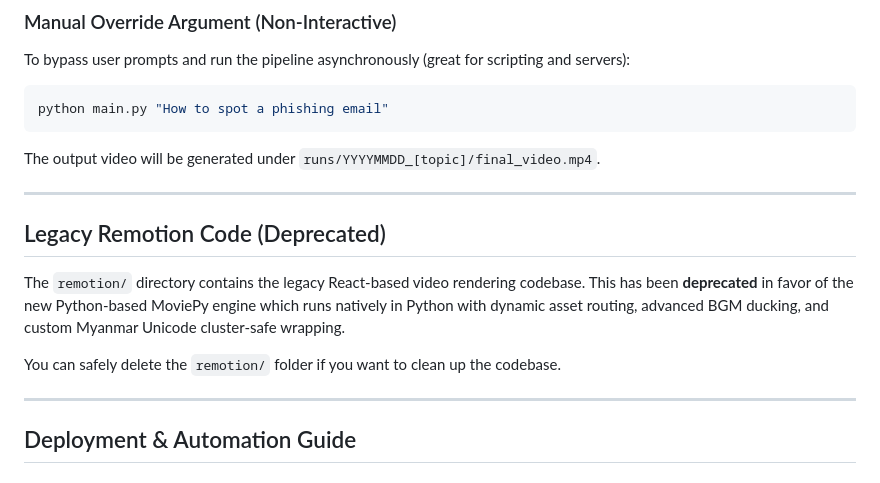
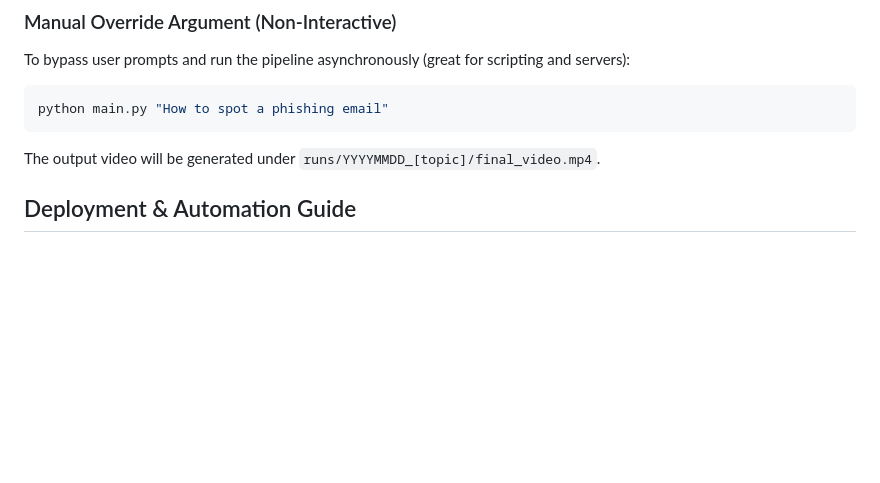
Before and after one commit to burmeseitman/ai-short-video-generator, a Markdown page: README.md, the part around the change. GitHub-like rendering; blank space fills up the shorter version.

Commit message:
docs: remove deprecated Remotion documentation section

```diff
--- a/README.md
+++ b/README.md
@@ -63,15 +63,6 @@ python main.py "How to spot a phishing email"
 
 The output video will be generated under `runs/YYYYMMDD_[topic]/final_video.mp4`.
 
----
-
-## Legacy Remotion Code (Deprecated)
-The `remotion/` directory contains the legacy React-based video rendering codebase.
-This has been **deprecated** in favor of the new Python-based MoviePy engine which runs natively in Python with dynamic asset routing, advanced BGM ducking, and custom Myanmar Unicode cluster-safe wrapping.
-
-You can safely delete the `remotion/` folder if you want to clean up the codebase.
-
----
 
 ## Deployment & Automation Guide
 
```
